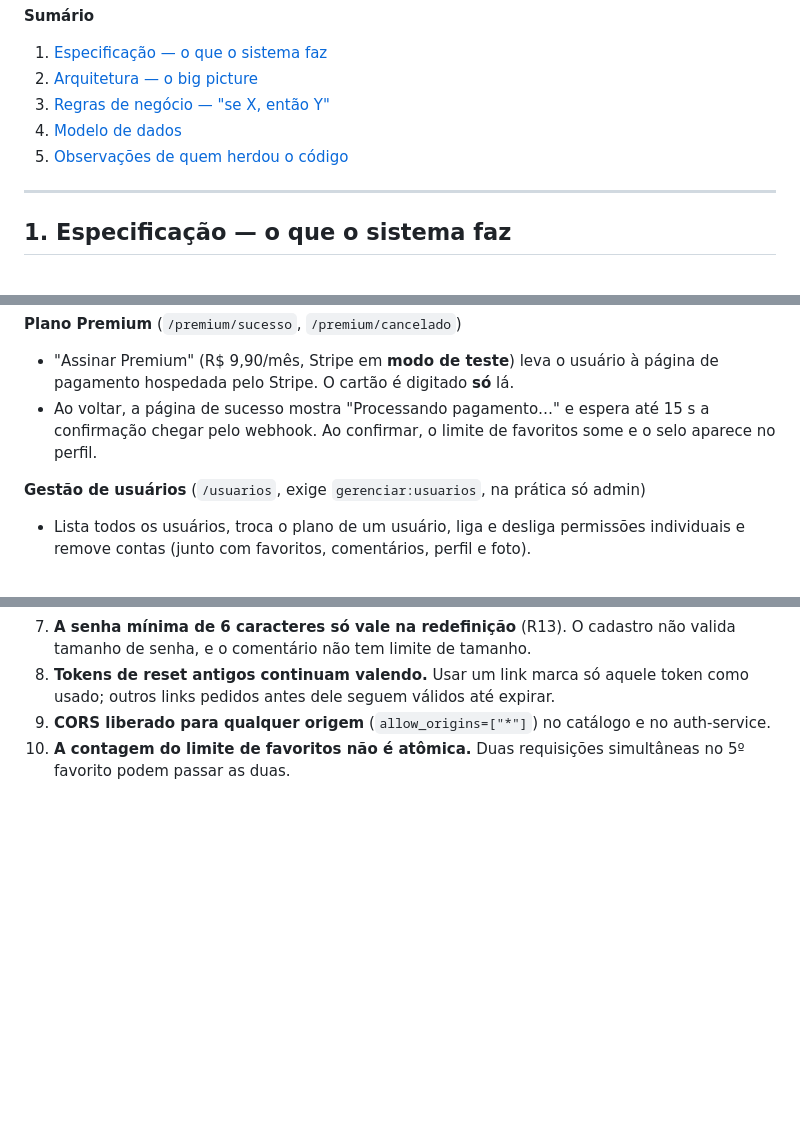
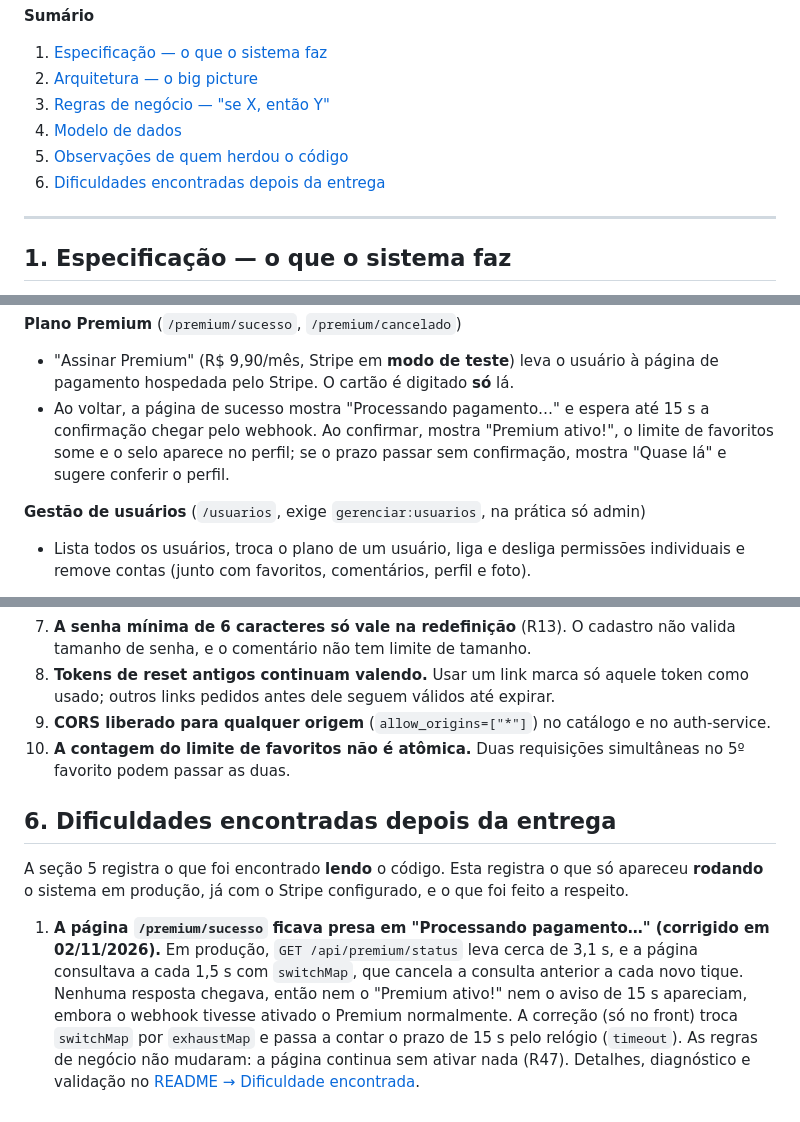
Before and after one commit to Schinor/API-Filmes-Allan, a Markdown page: DOCUMENTACAO.md, 3 parts joined by grey strips. Drawn GitHub-style; blank space fills up the shorter version.

```diff
--- a/DOCUMENTACAO.md
+++ b/DOCUMENTACAO.md
@@ -11,6 +11,7 @@
 3. [Regras de negócio — "se X, então Y"](#3-regras-de-negócio--se-x-então-y)
 4. [Modelo de dados](#4-modelo-de-dados)
 5. [Observações de quem herdou o código](#5-observações-de-quem-herdou-o-código)
+6. [Dificuldades encontradas depois da entrega](#6-dificuldades-encontradas-depois-da-entrega)
 
 ---
 
@@ -70,7 +71,7 @@ Os "planos" de usuário comum são papéis RBAC com nomes de filmes do Tom Hanks
 
 **Plano Premium** (`/premium/sucesso`, `/premium/cancelado`)
 - "Assinar Premium" (R$ 9,90/mês, Stripe em **modo de teste**) leva o usuário à página de pagamento hospedada pelo Stripe. O cartão é digitado **só** lá.
-- Ao voltar, a página de sucesso mostra "Processando pagamento…" e espera até 15 s a confirmação chegar pelo webhook. Ao confirmar, o limite de favoritos some e o selo aparece no perfil.
+- Ao voltar, a página de sucesso mostra "Processando pagamento…" e espera até 15 s a confirmação chegar pelo webhook. Ao confirmar, mostra "Premium ativo!", o limite de favoritos some e o selo aparece no perfil; se o prazo passar sem confirmação, mostra "Quase lá" e sugere conferir o perfil.
 
 **Gestão de usuários** (`/usuarios`, exige `gerenciar:usuarios`, na prática só admin)
 - Lista todos os usuários, troca o plano de um usuário, liga e desliga permissões individuais e remove contas (junto com favoritos, comentários, perfil e foto).
@@ -463,3 +464,9 @@ Ao ler o código para escrever este documento, apareceram pontos em que o compor
 8. **Tokens de reset antigos continuam valendo.** Usar um link marca só aquele token como usado; outros links pedidos antes dele seguem válidos até expirar.
 9. **CORS liberado para qualquer origem** (`allow_origins=["*"]`) no catálogo e no auth-service.
 10. **A contagem do limite de favoritos não é atômica.** Duas requisições simultâneas no 5º favorito podem passar as duas.
+
+## 6. Dificuldades encontradas depois da entrega
+
+A seção 5 registra o que foi encontrado **lendo** o código. Esta registra o que só apareceu **rodando** o sistema em produção, já com o Stripe configurado, e o que foi feito a respeito.
+
+1. **A página `/premium/sucesso` ficava presa em "Processando pagamento…" (corrigido em 02/11/2026).** Em produção, `GET /api/premium/status` leva cerca de 3,1 s, e a página consultava a cada 1,5 s com `switchMap`, que cancela a consulta anterior a cada novo tique. Nenhuma resposta chegava, então nem o "Premium ativo!" nem o aviso de 15 s apareciam, embora o webhook tivesse ativado o Premium normalmente. A correção (só no front) troca `switchMap` por `exhaustMap` e passa a contar o prazo de 15 s pelo relógio (`timeout`). As regras de negócio não mudaram: a página continua sem ativar nada (R47). Detalhes, diagnóstico e validação no [README → Dificuldade encontrada](README.md#10-dificuldade-encontrada-a-tela-de-sucesso-presa-em-processando-pagamento).
```
Also changed, not shown: README.md (+27 -0 lines), assets/SiteStripe.png (added).
